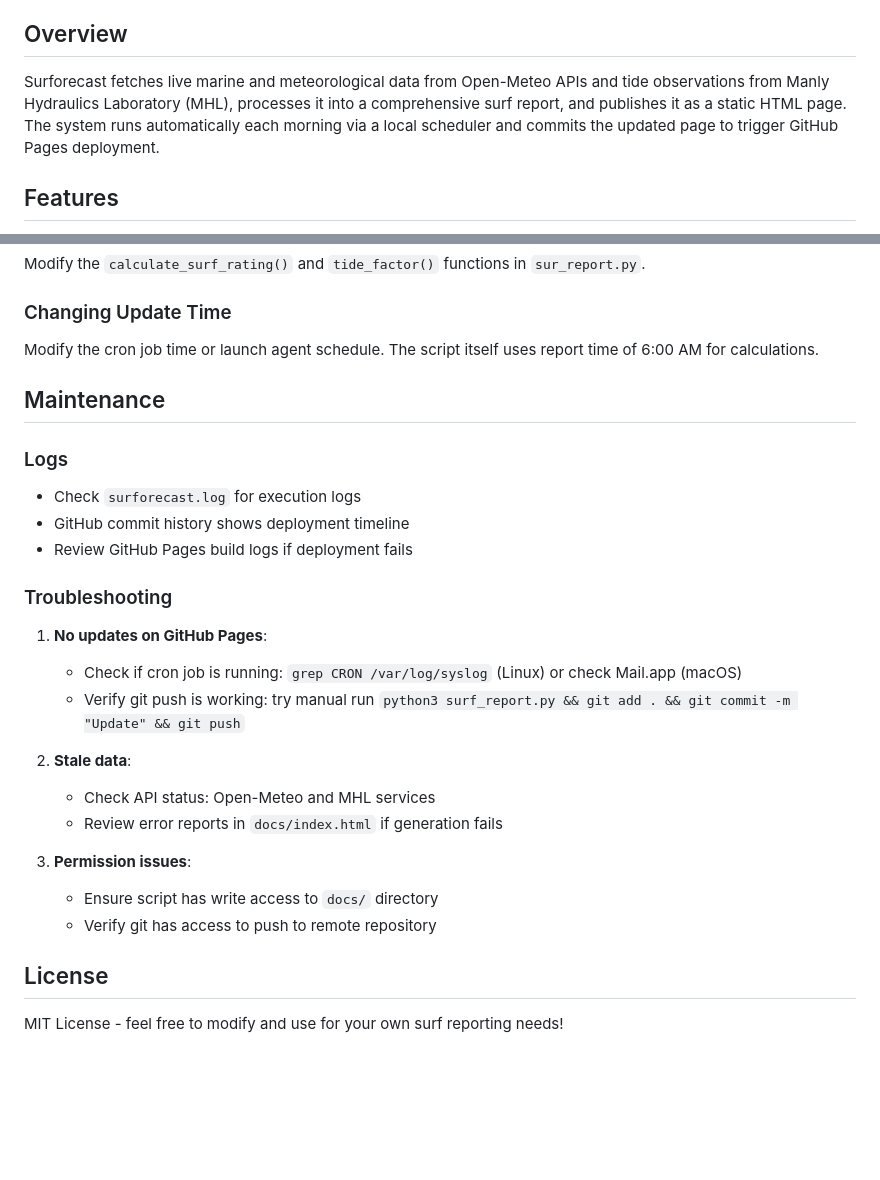
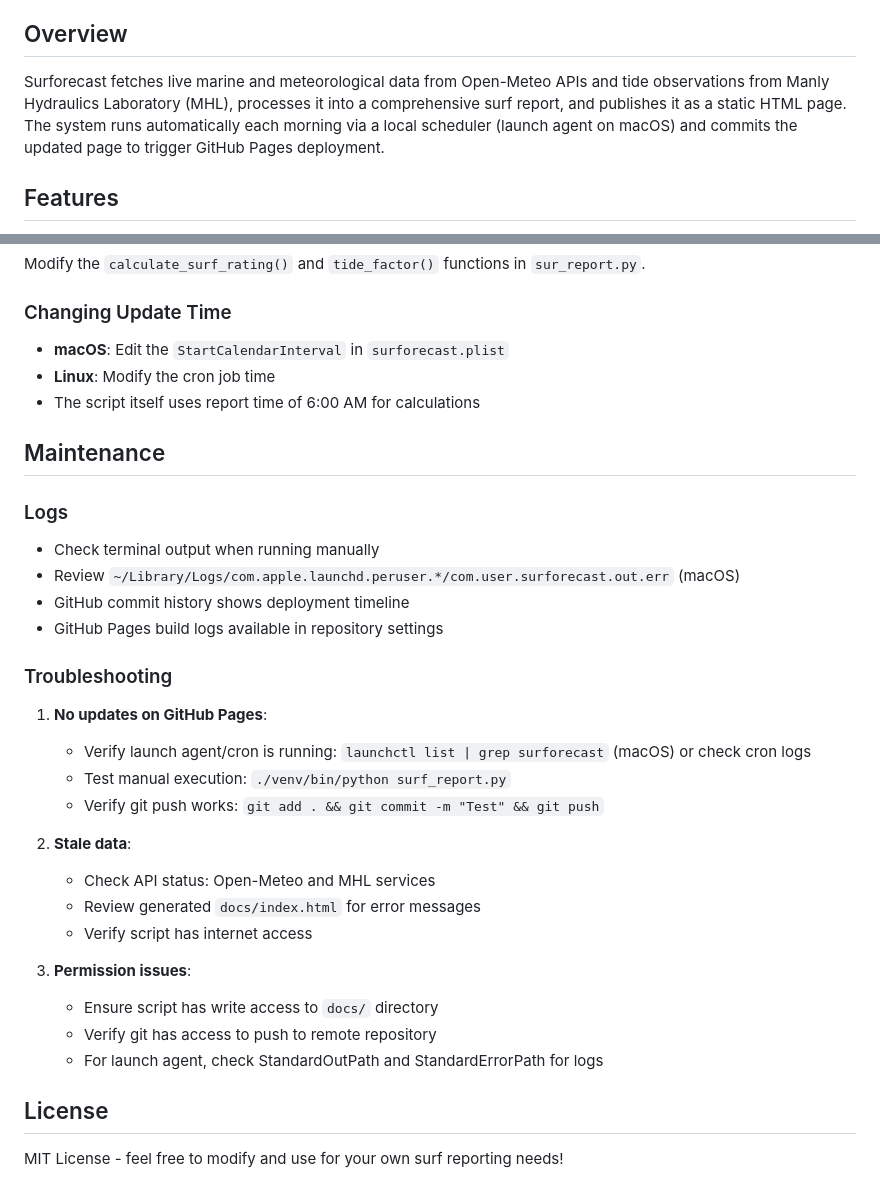
Before and after one commit to makrmark/surfcheck, a Markdown page: README.md, 2 parts joined by grey strips. Rendered like a GitHub page; blank space fills up the shorter version.

```diff
--- a/README.md
+++ b/README.md
@@ -4,7 +4,7 @@ A automated surf report system that generates daily surf reports for Sydney beac
 
 ## Overview
 
-Surforecast fetches live marine and meteorological data from Open-Meteo APIs and tide observations from Manly Hydraulics Laboratory (MHL), processes it into a comprehensive surf report, and publishes it as a static HTML page. The system runs automatically each morning via a local scheduler and commits the updated page to trigger GitHub Pages deployment.
+Surforecast fetches live marine and meteorological data from Open-Meteo APIs and tide observations from Manly Hydraulics Laboratory (MHL), processes it into a comprehensive surf report, and publishes it as a static HTML page. The system runs automatically each morning via a local scheduler (launch agent on macOS) and commits the updated page to trigger GitHub Pages deployment.
 
 ## Features
 
@@ -120,27 +142,33 @@ BEACHES = {
 Modify the `calculate_surf_rating()` and `tide_factor()` functions in `sur_report.py`.
 
 ### Changing Update Time
-Modify the cron job time or launch agent schedule. The script itself uses report time of 6:00 AM for calculations.
+- **macOS**: Edit the `StartCalendarInterval` in `surforecast.plist`
+- **Linux**: Modify the cron job time
+- The script itself uses report time of 6:00 AM for calculations
 
 ## Maintenance
 
 ### Logs
-- Check `surforecast.log` for execution logs
+- Check terminal output when running manually
+- Review `~/Library/Logs/com.apple.launchd.peruser.*/com.user.surforecast.out.err` (macOS)
 - GitHub commit history shows deployment timeline
-- Review GitHub Pages build logs if deployment fails
+- GitHub Pages build logs available in repository settings
 
 ### Troubleshooting
 1. **No updates on GitHub Pages**:
-   - Check if cron job is running: `grep CRON /var/log/syslog` (Linux) or check Mail.app (macOS)
-   - Verify git push is working: try manual run `python3 surf_report.py && git add . && git commit -m "Update" && git push`
+   - Verify launch agent/cron is running: `launchctl list | grep surforecast` (macOS) or check cron logs
+   - Test manual execution: `./venv/bin/python surf_report.py`
+   - Verify git push works: `git add . && git commit -m "Test" && git push`
 
 2. **Stale data**:
    - Check API status: Open-Meteo and MHL services
-   - Review error reports in `docs/index.html` if generation fails
+   - Review generated `docs/index.html` for error messages
+   - Verify script has internet access
 
 3. **Permission issues**:
    - Ensure script has write access to `docs/` directory
    - Verify git has access to push to remote repository
+   - For launch agent, check StandardOutPath and StandardErrorPath for logs
 
 ## License
 
```
Also changed, not shown: other parts of README.md (+36 -14 lines).
